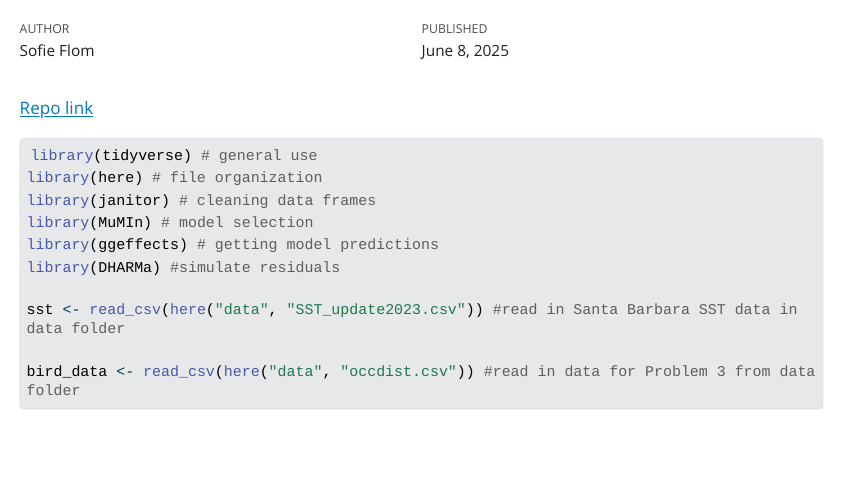
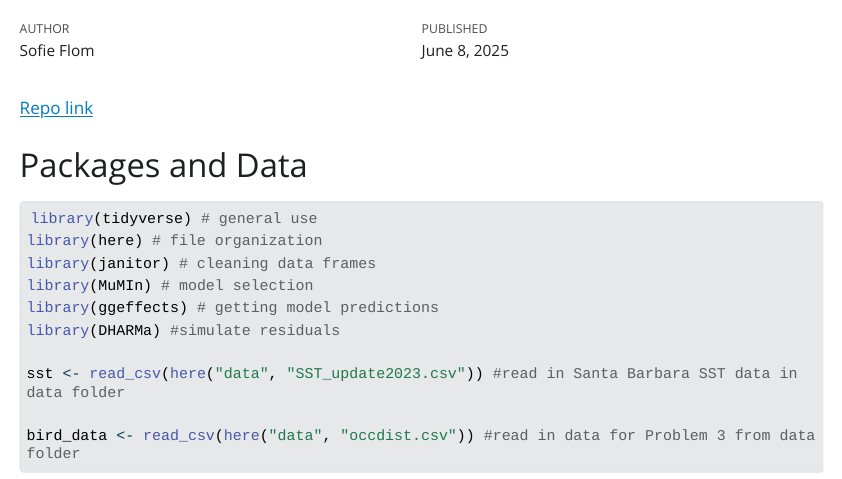
Before and after one commit to sofie-f7/ENVS-193DS_spring-2025_final, a Quarto document (code/ENVS193DS_final.qmd): the page in a window 1100 px wide, from 60 px down. The pictures show the output file code/ENVS193DS_final.html that the author committed with the source, opened offline; Quarto's library style sheets are replaced by a plain one without menus; long lines of code are wrapped.

Commit message:
wrote informative readme and made last edits to quarto document

````diff
--- a/code/ENVS193DS_final.qmd
+++ b/code/ENVS193DS_final.qmd
@@ -11,6 +11,7 @@ execute:
 ---
 [Repo link](https://github.com/sofie-f7/ENVS-193DS_spring-2025_final)
 
+# Packages and Data
 ```{r packages-and-data, message=FALSE}
 library(tidyverse) # general use
 library(here) # file organization
````
Also changed, not shown: README.md, code/ENVS193DS_final.html.
